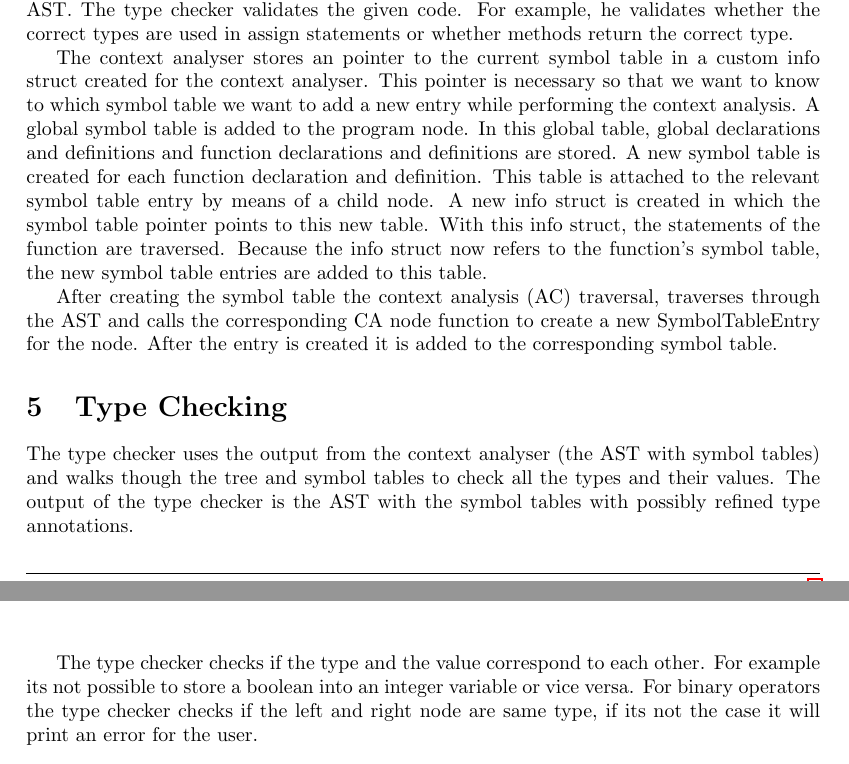
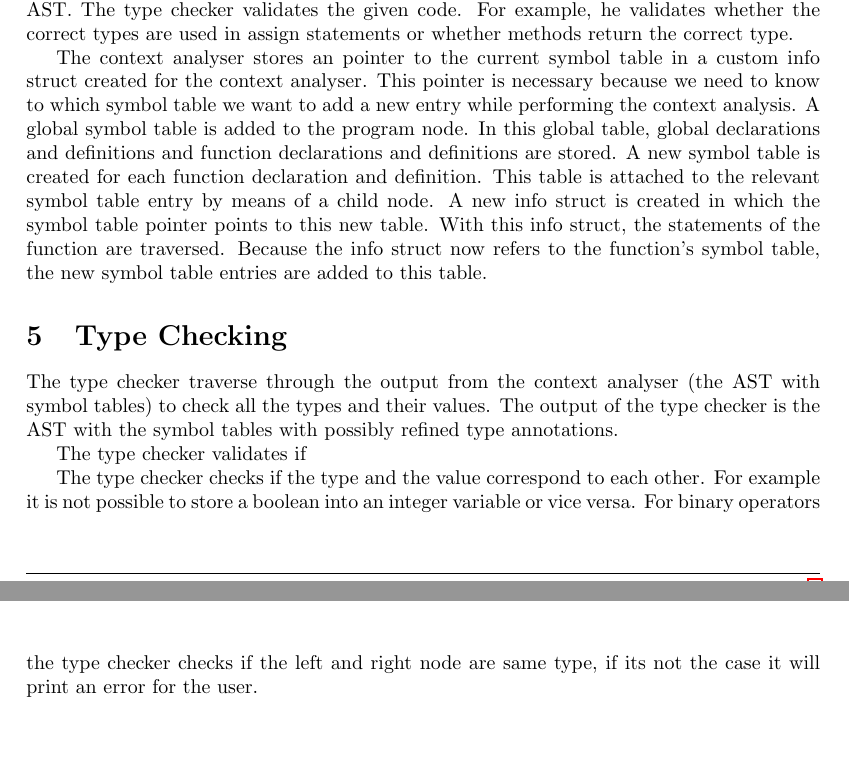
Before and after one commit to rkok98/CiviC-Compiler, a LaTeX document (Compiler documentation/compiler-documentation.tex): two parts of pages 3 and 4 of 5, joined at a grey line, cut so that both start at the same text, the shorter picture padded with empty space. Compiled offline with pdfLaTeX.

Commit message:
context analyse

```diff
--- a/Compiler documentation/compiler-documentation.tex
+++ b/Compiler documentation/compiler-documentation.tex
@@ -158,14 +158,13 @@ with CTIabort so the user can see where the error came from (line + col number)
 the error message is.
 
 \section{Context Analysis}
-% TODO: René
 Semantic Analysis consists of 2 parts: the context analysis and the type checker. The context
 analyser uses the output from the parser (the AST) and adds an initial symbol table to the AST.
 The type checker validates the given code. For example, he validates whether the correct
 types are used in assign statements or whether methods return the correct type.
 
 The context analyser stores an pointer to the current symbol table in a custom info struct created for the context analyser.
-This pointer is necessary so that we want to know to which symbol table we want to add a new entry while performing the context analysis.
+This pointer is necessary because we need to know to which symbol table we want to add a new entry while performing the context analysis.
 A global symbol table is added to the program node.
 In this global table, global declarations and definitions and function declarations and definitions are stored.
 A new symbol table is created for each function declaration and definition.
@@ -174,16 +173,15 @@ A new info struct is created in which the symbol table pointer points to this ne
 With this info struct, the statements of the function are traversed.
 Because the info struct now refers to the function's symbol table, the new symbol table entries are added to this table.
 
-After creating the symbol table the context analysis (AC) traversal, traverses through the AST and calls
-the corresponding CA node function to create a new SymbolTableEntry for the node.
-After the entry is created it is added to the corresponding symbol table.
+\section{Type Checking}
+The type checker traverse through the output from the context analyser (the AST with symbol tables)
+to check all the types and their values.
+The output of the type checker is the AST with the symbol tables with possibly refined type annotations.
 
-\section{Type Checking}
-The type checker uses the output from the context analyser (the AST with symbol tables) and
-walks though the tree and symbol tables to check all the types and their values. The output
-of the type checker is the AST with the symbol tables with possibly refined type annotations.
+%TODO
+The type checker validates if
 
-The type checker checks if the type and the value correspond to each other. For example its
+The type checker checks if the type and the value correspond to each other. For example it is
 not possible to store a boolean into an integer variable or vice versa. For binary operators the
 type checker checks if the left and right node are same type, if its not the case it will
 print an error for the user.
```
